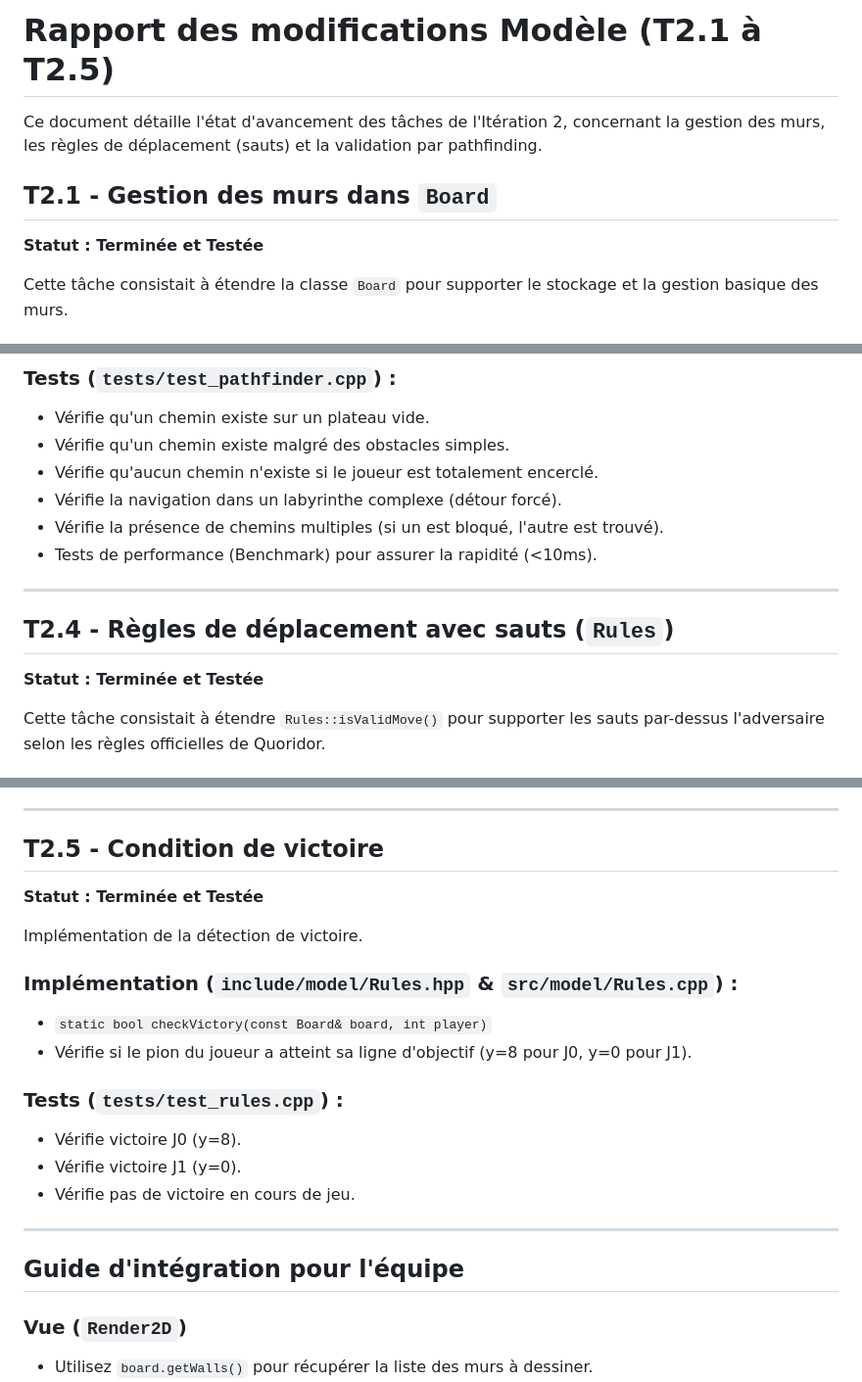
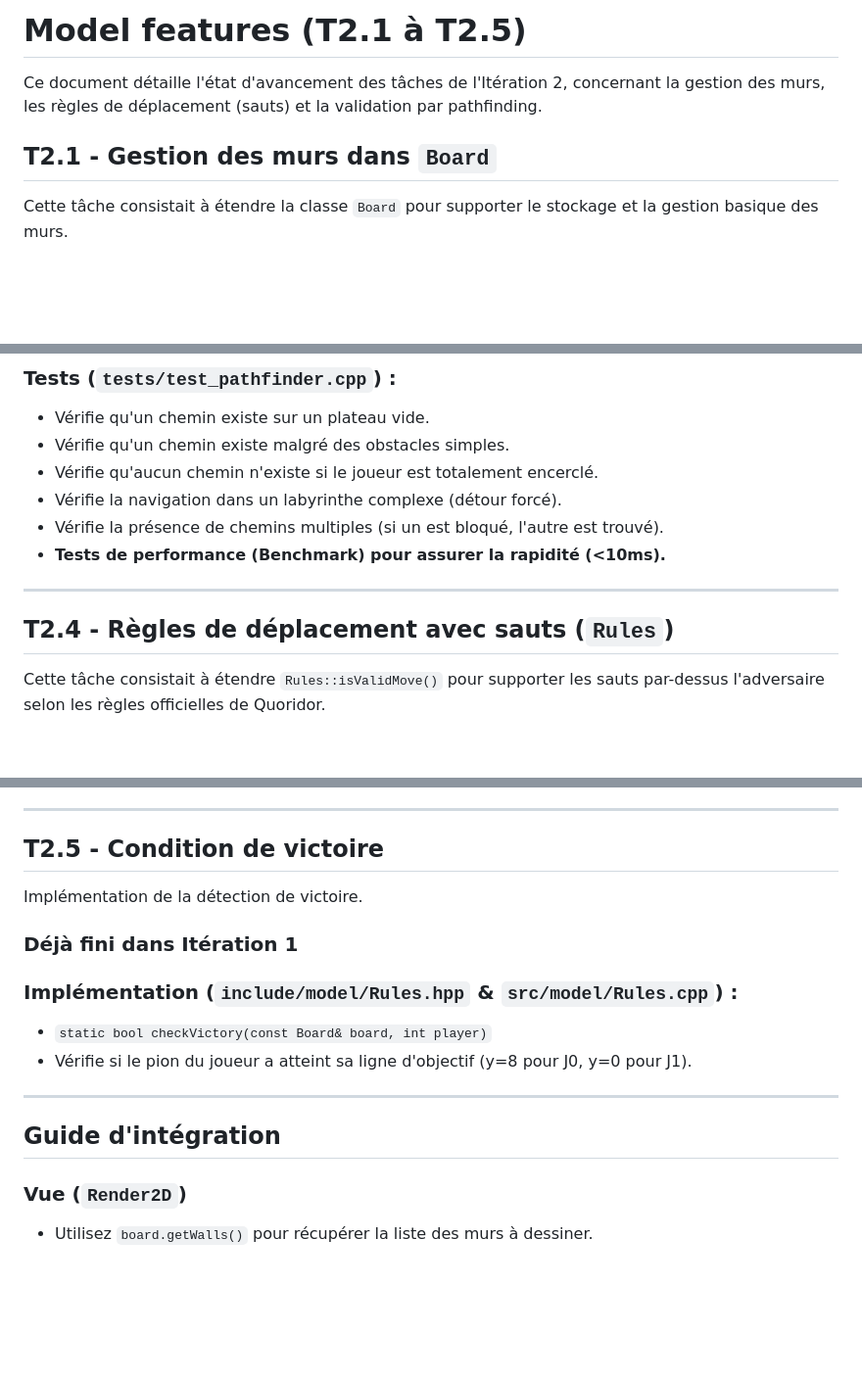
Before and after one commit to JavierTarazona06/ENSTQuoridor, a Markdown page: docs/planning/model_feats.md, 3 parts joined by grey strips. Shown at 98% size. Drawn GitHub-style; blank space fills up the shorter version.

Commit message:
Doc for model features

```diff
--- a/docs/planning/model_dev_report.md
+++ b/docs/planning/model_feats.md
@@ -1,10 +1,8 @@
-# Rapport des modifications Modèle (T2.1 à T2.5)
+# Model features (T2.1 à T2.5)
 
 Ce document détaille l'état d'avancement des tâches de l'Itération 2, concernant la gestion des murs, les règles de déplacement (sauts) et la validation par pathfinding.
 
 ## T2.1 - Gestion des murs dans `Board`
-
-**Statut : Terminée et Testée**
 
 Cette tâche consistait à étendre la classe `Board` pour supporter le stockage et la gestion basique des murs.
 
@@ -81,13 +77,12 @@ Création d'une classe dédiée pour vérifier l'accessibilité des lignes d'arr
 - Vérifie qu'aucun chemin n'existe si le joueur est totalement encerclé.
 - Vérifie la navigation dans un labyrinthe complexe (détour forcé).
 - Vérifie la présence de chemins multiples (si un est bloqué, l'autre est trouvé).
-- Tests de performance (Benchmark) pour assurer la rapidité (<10ms).
+- **Tests de performance (Benchmark) pour assurer la rapidité (<10ms).**
 
 ---
 
 ## T2.4 - Règles de déplacement avec sauts (`Rules`)
 
-**Statut : Terminée et Testée**
 
 Cette tâche consistait à étendre `Rules::isValidMove()` pour supporter les sauts par-dessus l'adversaire selon les règles officielles de Quoridor.
 
@@ -114,22 +109,19 @@ Un nouveau fichier de test a été créé pour couvrir spécifiquement ces scén
 
 ## T2.5 - Condition de victoire
 
-**Statut : Terminée et Testée**
 
 Implémentation de la détection de victoire.
+
+### Déjà fini dans Itération 1
 
 ### Implémentation (`include/model/Rules.hpp` & `src/model/Rules.cpp`) :
 - `static bool checkVictory(const Board& board, int player)`
 - Vérifie si le pion du joueur a atteint sa ligne d'objectif (y=8 pour J0, y=0 pour J1).
 
-### Tests (`tests/test_rules.cpp`) :
-- Vérifie victoire J0 (y=8).
-- Vérifie victoire J1 (y=0).
-- Vérifie pas de victoire en cours de jeu.
 
 ---
 
-## Guide d'intégration pour l'équipe
+## Guide d'intégration
 
 ### Vue (`Render2D`)
 - Utilisez `board.getWalls()` pour récupérer la liste des murs à dessiner.
```
Also changed, not shown: other parts of docs/planning/model_feats.md (+0 -2 lines).
